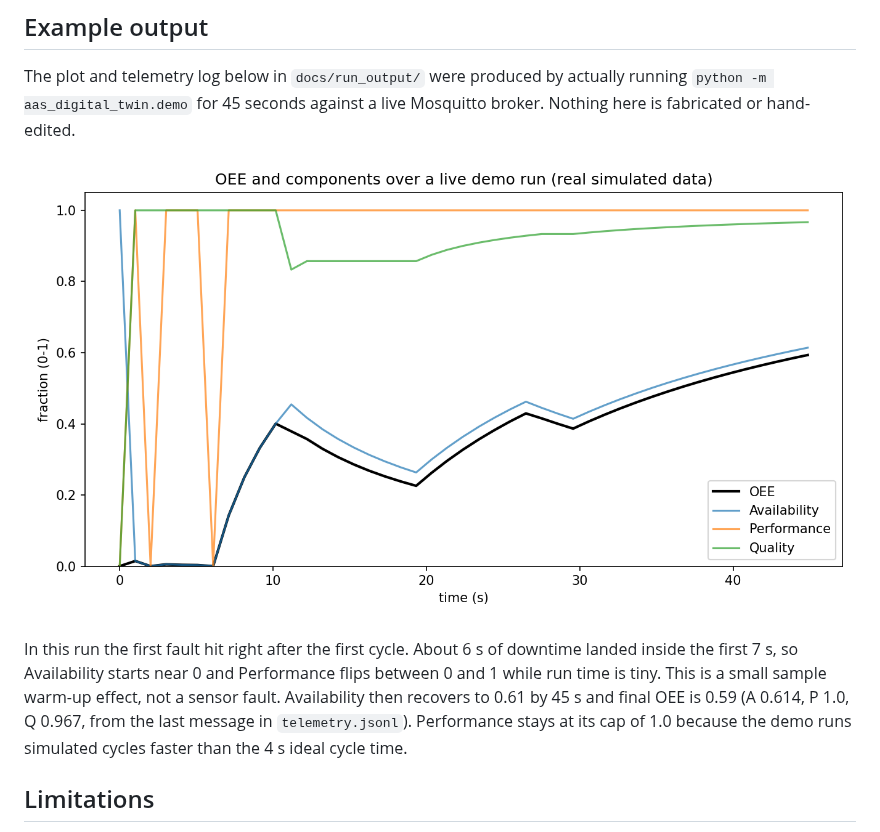
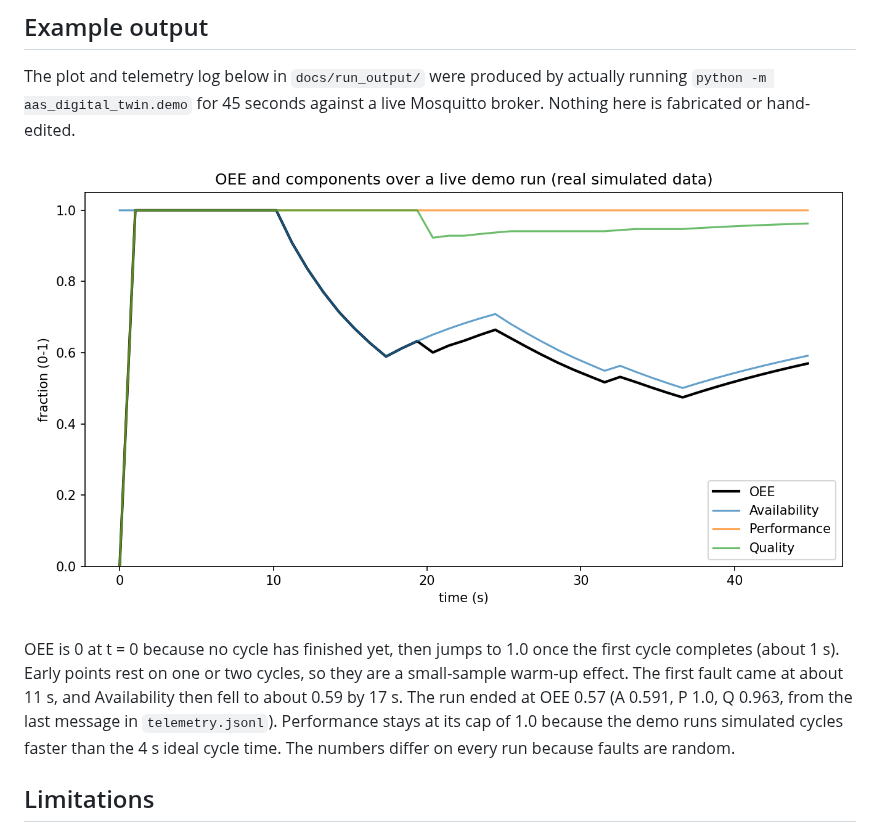
Before and after one commit to AbhishekDubasi09/aas-digital-twin, a Markdown page: README.md, the part around the change. Drawn GitHub-style; pictures changed too: docs/run_output/oee_over_time.png.

Commit message:
docs: add real Gazebo capture, AAS REST output, pytest log, refreshed demo run

```diff
--- a/README.md
+++ b/README.md
@@ -191,13 +191,14 @@ live Mosquitto broker. Nothing here is fabricated or hand-edited.
 
 ![OEE over time from a real demo run](docs/run_output/oee_over_time.png)
 
-In this run the first fault hit right after the first cycle. About 6 s of
-downtime landed inside the first 7 s, so Availability starts near 0 and
-Performance flips between 0 and 1 while run time is tiny. This is a small
-sample warm-up effect, not a sensor fault. Availability then recovers to 0.61
-by 45 s and final OEE is 0.59 (A 0.614, P 1.0, Q 0.967, from the last message
-in `telemetry.jsonl`). Performance stays at its cap of 1.0 because the demo
-runs simulated cycles faster than the 4 s ideal cycle time.
+OEE is 0 at t = 0 because no cycle has finished yet, then jumps to 1.0 once
+the first cycle completes (about 1 s). Early points rest on one or two
+cycles, so they are a small-sample warm-up effect. The first fault came
+at about 11 s, and Availability then fell to about 0.59 by 17 s. The run
+ended at OEE 0.57 (A 0.591, P 1.0, Q 0.963, from the last message in
+`telemetry.jsonl`). Performance stays at its cap of 1.0 because the demo
+runs simulated cycles faster than the 4 s ideal cycle time. The numbers
+differ on every run because faults are random.
 
 ## Limitations
 
```
Also changed, not shown: docs/INTERVIEW_CHEATSHEET.md (+6 -6 lines), docs/media/gazebo_scene.png (added), docs/media/gazebo_simulation.gif (added), 4 other files.
